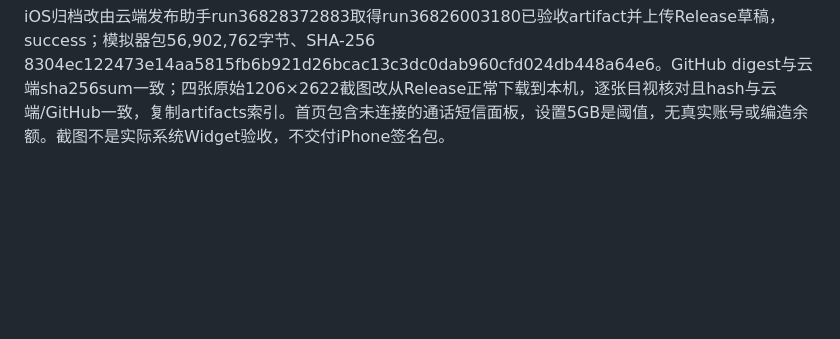
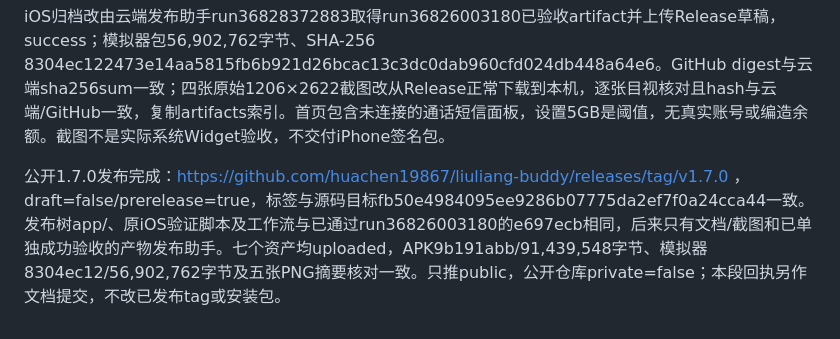
Before and after one commit to huachen19867/liuliang-buddy, a Markdown page: docs/TECH_LOG.md, the part around the change. GitHub-like rendering; blank space fills up the shorter version.

Commit message:
docs: record public 1.7.0 release receipt

```diff
--- a/docs/TECH_LOG.md
+++ b/docs/TECH_LOG.md
@@ -223,3 +223,5 @@ iOS run36826003180已success：Xcode编译、完整123项Flutter、analyze、Swi
 本机取回Actions归档两次受代理超时（gh等待及HttpClient90秒），直连60秒亦失败，不记为产物通过或空文件成功。改用GitHub runner取已验收归档并上传现有Release；新增手动publish-ios-artifact workflow，严格校验成功main分支iOS工作流与tag格式，只发布模拟器和四张截图，使用仓库临时token，不在本机保存凭证。构建结果不受下载路径故障影响。
 
 iOS归档改由云端发布助手run36828372883取得run36826003180已验收artifact并上传Release草稿，success；模拟器包56,902,762字节、SHA-256 8304ec122473e14aa5815fb6b921d26bcac13c3dc0dab960cfd024db448a64e6。GitHub digest与云端sha256sum一致；四张原始1206×2622截图改从Release正常下载到本机，逐张目视核对且hash与云端/GitHub一致，复制artifacts索引。首页包含未连接的通话短信面板，设置5GB是阈值，无真实账号或编造余额。截图不是实际系统Widget验收，不交付iPhone签名包。
+
+公开1.7.0发布完成：https://github.com/huachen19867/liuliang-buddy/releases/tag/v1.7.0 ，draft=false/prerelease=true，标签与源码目标fb50e4984095ee9286b07775da2ef7f0a24cca44一致。发布树app/、原iOS验证脚本及工作流与已通过run36826003180的e697ecb相同，后来只有文档/截图和已单独成功验收的产物发布助手。七个资产均uploaded，APK9b191abb/91,439,548字节、模拟器8304ec12/56,902,762字节及五张PNG摘要核对一致。只推public，公开仓库private=false；本段回执另作文档提交，不改已发布tag或安装包。
```
